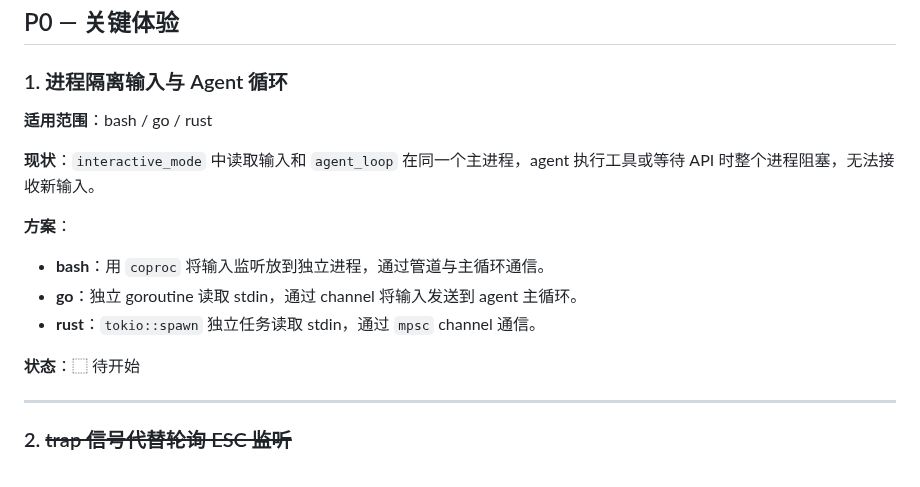
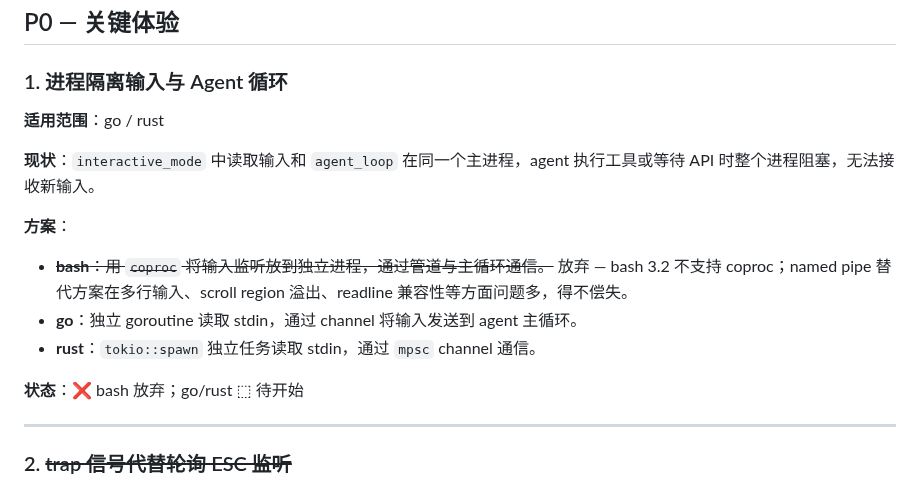
Before and after one commit to lloydzhou/bash-agent, a Markdown page: docs/ROADMAP.md, the part around the change. Drawn GitHub-style.

Commit message:
docs(roadmap): mark P0-1 process isolation as abandoned for bash
bash 3.2 lacks coproc; named pipe alternative has multi-line input
overflow, scroll region collision, and readline compatibility issues.
Not worth the complexity. Scoped to go/rust only.

```diff
--- a/docs/ROADMAP.md
+++ b/docs/ROADMAP.md
@@ -9,16 +9,16 @@
 
 ### 1. 进程隔离输入与 Agent 循环
 
-**适用范围**：bash / go / rust
+**适用范围**：go / rust
 
 **现状**：`interactive_mode` 中读取输入和 `agent_loop` 在同一个主进程，agent 执行工具或等待 API 时整个进程阻塞，无法接收新输入。
 
 **方案**：
-- **bash**：用 `coproc` 将输入监听放到独立进程，通过管道与主循环通信。
+- ~~**bash**：用 `coproc` 将输入监听放到独立进程，通过管道与主循环通信。~~ 放弃 — bash 3.2 不支持 coproc；named pipe 替代方案在多行输入、scroll region 溢出、readline 兼容性等方面问题多，得不偿失。
 - **go**：独立 goroutine 读取 stdin，通过 channel 将输入发送到 agent 主循环。
 - **rust**：`tokio::spawn` 独立任务读取 stdin，通过 `mpsc` channel 通信。
 
-**状态**：⬚ 待开始
+**状态**：❌ bash 放弃；go/rust ⬚ 待开始
 
 ---
 
```
